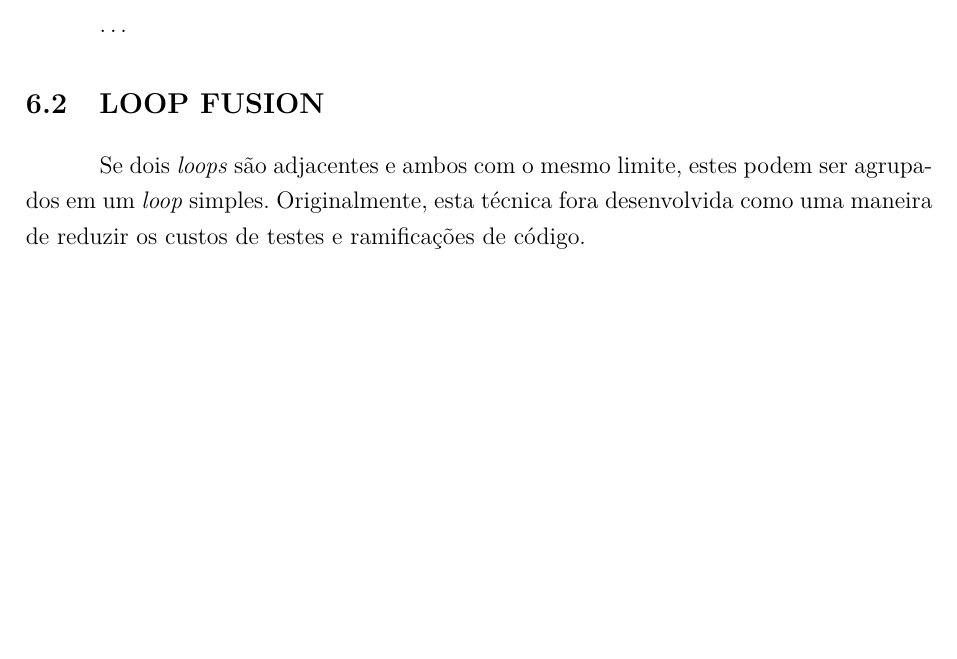
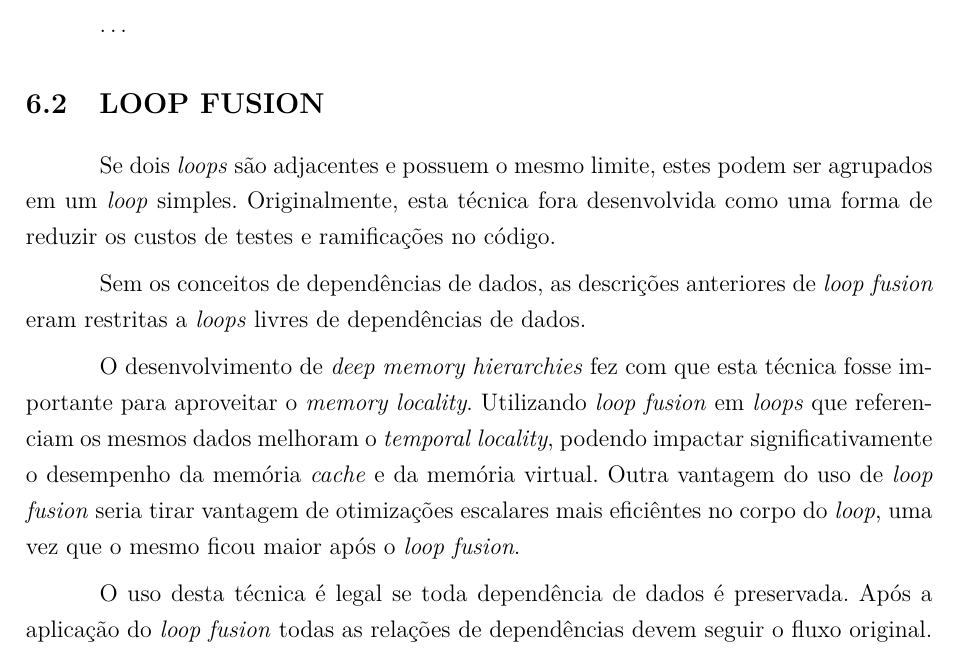
Before and after one commit to luizguilhermecm/snk-tcc, a LaTeX thesis (tcc.tex, which reads loops/loop-fusion.tex): part of page 31 of 32, cut so that both start at the same text, the shorter picture padded with empty space. Compiled offline with pdfLaTeX.

Commit message:
loop fusion

```diff
--- a/loops/loop-fusion.tex
+++ b/loops/loop-fusion.tex
@@ -3,7 +3,24 @@
 
 \section{Loop Fusion}
 
-Se dois \textit{loops} são adjacentes e ambos com o mesmo limite, estes podem
+Se dois \textit{loops} são adjacentes e possuem o mesmo limite, estes podem
 ser agrupados em um \textit{loop} simples.
-Originalmente, esta técnica fora desenvolvida como uma maneira de reduzir os
-custos de testes e ramificações de código.
+Originalmente, esta técnica fora desenvolvida como uma forma de reduzir os
+custos de testes e ramificações no código.
+
+Sem os conceitos de dependências de dados, as descrições anteriores de
+\textit{loop fusion} eram restritas a \textit{loops} livres de dependências de
+dados.
+
+O desenvolvimento de \textit{deep memory hierarchies} fez com que esta técnica
+fosse importante para aproveitar o \textit{memory locality}.
+Utilizando \textit{loop fusion} em \textit{loops} que referenciam os mesmos
+dados melhoram o \textit{temporal locality}, podendo impactar significativamente
+o desempenho da memória \textit{cache} e da memória virtual.
+Outra vantagem do uso de \textit{loop fusion} seria tirar vantagem de otimizações
+escalares mais eficiêntes no corpo do \textit{loop}, uma vez que o mesmo ficou
+maior após o \textit{loop fusion}.
+
+O uso desta técnica é legal se toda dependência de dados é preservada. Após a
+aplicação do \textit{loop fusion} todas as relações de dependências devem seguir
+o fluxo original.
```
